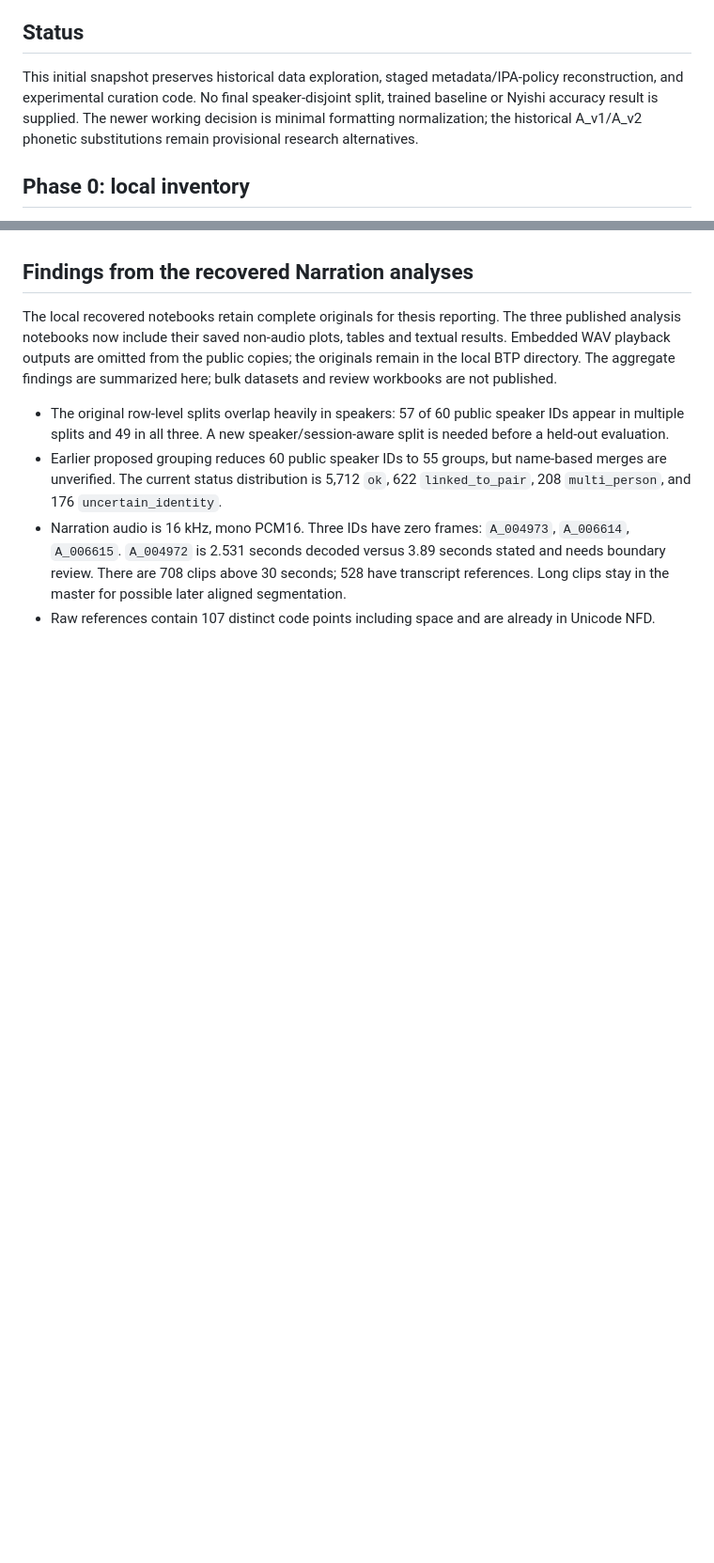
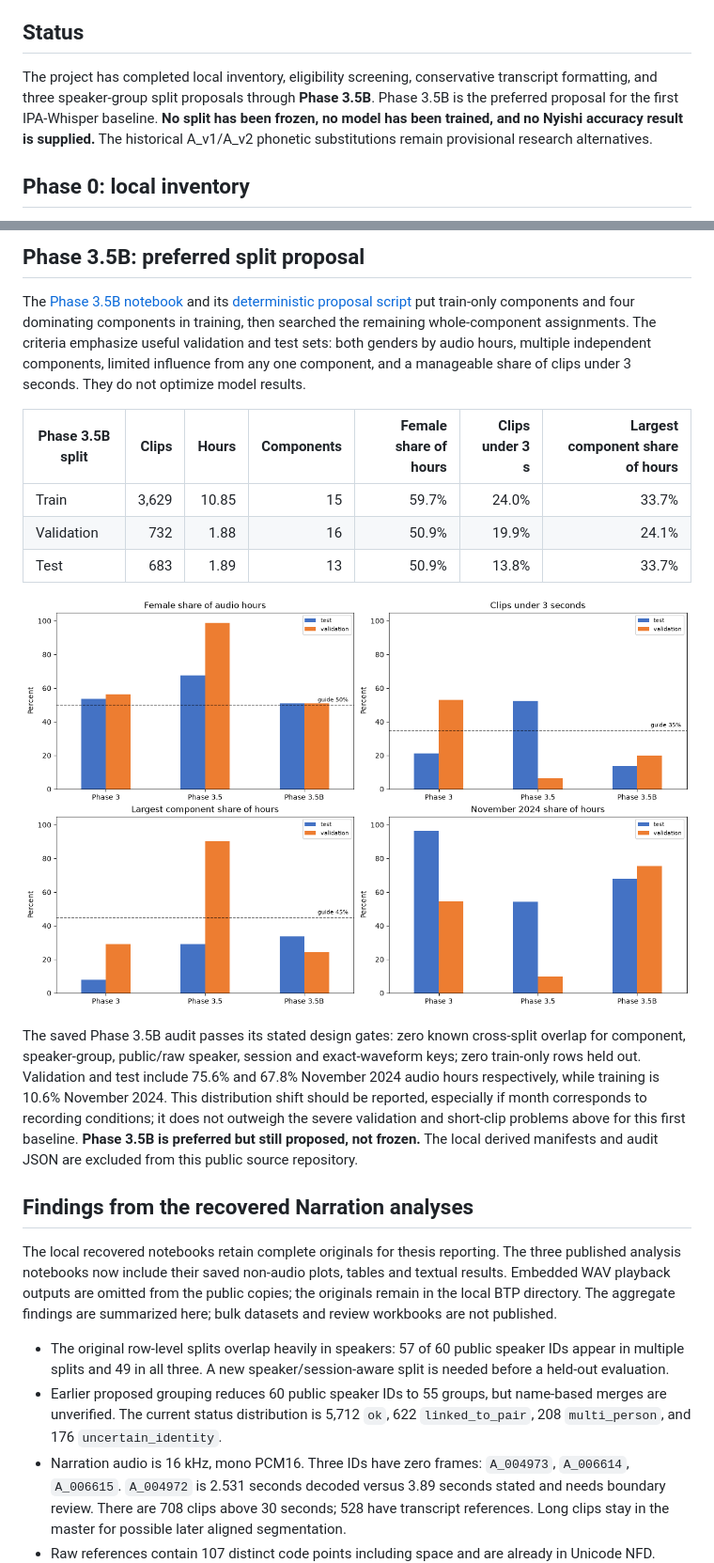
Before and after one commit to kanchanpotdar/BTP, a Markdown page: README.md, 2 parts joined by grey strips. Shown at 94% size. Rendered like a GitHub page; pictures changed too: assets/phase3_5b_proposal_comparison.png (added); blank space fills up the shorter version.

```diff
--- a/README.md
+++ b/README.md
@@ -4,7 +4,7 @@ Source code and analysis notebooks with saved plots and tables for a Nyishi IPA
 
 ## Status
 
-This initial snapshot preserves historical data exploration, staged metadata/IPA-policy reconstruction, and experimental curation code. No final speaker-disjoint split, trained baseline or Nyishi accuracy result is supplied. The newer working decision is minimal formatting normalization; the historical A_v1/A_v2 phonetic substitutions remain provisional research alternatives.
+The project has completed local inventory, eligibility screening, conservative transcript formatting, and three speaker-group split proposals through **Phase 3.5B**. Phase 3.5B is the preferred proposal for the first IPA-Whisper baseline. **No split has been frozen, no model has been trained, and no Nyishi accuracy result is supplied.** The historical A_v1/A_v2 phonetic substitutions remain provisional research alternatives.
 
 ## Phase 0: local inventory
 
@@ -52,3 +79,16 @@ The targeted Phase 2.5 review queue is the **41 distinct candidate clips** conta
+## Phase 3.5B: preferred split proposal
+
+The [Phase 3.5B notebook](notebooks/Phase-3.5B.ipynb) and its [deterministic proposal script](scripts/phase3_5b_proposal.py) put train-only components and four dominating components in training, then searched the remaining whole-component assignments. The criteria emphasize useful validation and test sets: both genders by audio hours, multiple independent components, limited influence from any one component, and a manageable share of clips under 3 seconds. They do not optimize model results.
+
+| Phase 3.5B split | Clips | Hours | Components | Female share of hours | Clips under 3 s | Largest component share of hours |
+|---|---:|---:|---:|---:|---:|---:|
+| Train | 3,629 | 10.85 | 15 | 59.7% | 24.0% | 33.7% |
+| Validation | 732 | 1.88 | 16 | 50.9% | 19.9% | 24.1% |
+| Test | 683 | 1.89 | 13 | 50.9% | 13.8% | 33.7% |
+
+![Comparison of the three split proposals](assets/phase3_5b_proposal_comparison.png)
+
+The saved Phase 3.5B audit passes its stated design gates: zero known cross-split overlap for component, speaker-group, public/raw speaker, session and exact-waveform keys; zero train-only rows held out. Validation and test include 75.6% and 67.8% November 2024 audio hours respectively, while training is 10.6% November 2024. This distribution shift should be reported, especially if month corresponds to recording conditions; it does not outweigh the severe validation and short-clip problems above for this first baseline. **Phase 3.5B is preferred but still proposed, not frozen.** The local derived manifests and audit JSON are excluded from this public source repository.
 
 ## Findings from the recovered Narration analyses
 
```
Also changed, not shown: other parts of README.md (+35 -7 lines), assets/phase2_5_review_workload.png (added), assets/phase3_5_category_comparison.png (added), assets/phase3_5_split_comparison.png (added), assets/phase3_category_balance.png (added), assets/phase3_split_sizes.png (added), 5 other files.
